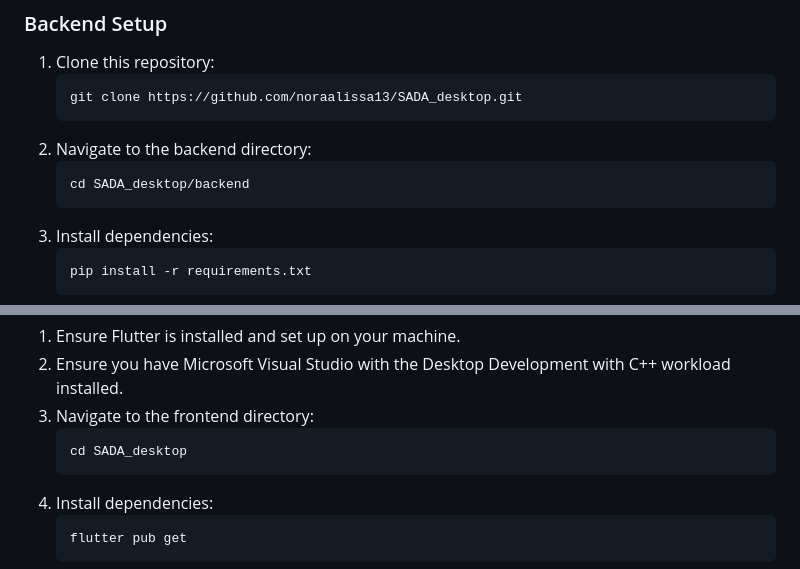
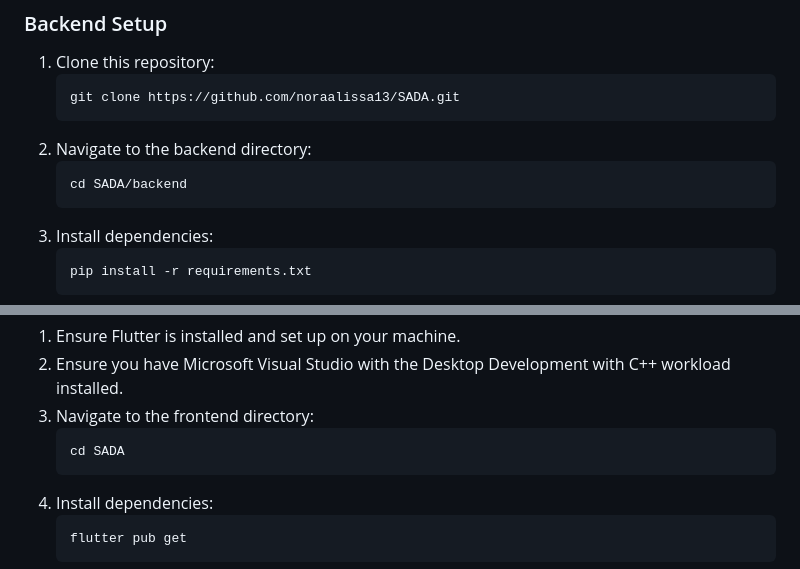
Before and after one commit to noraalissa13/SADA, a Markdown page: README.md, 2 parts joined by grey strips. Drawn GitHub-style.

```diff
--- a/README.md
+++ b/README.md
@@ -67,9 +67,9 @@
     <h3>Backend Setup</h3>
     <ol>
         <li>Clone this repository:</li>
-        <pre><code>git clone https://github.com/noraalissa13/SADA_desktop.git</code></pre>
+        <pre><code>git clone https://github.com/noraalissa13/SADA.git</code></pre>
         <li>Navigate to the backend directory:</li>
-        <pre><code>cd SADA_desktop/backend</code></pre>
+        <pre><code>cd SADA/backend</code></pre>
         <li>Install dependencies:</li>
         <pre><code>pip install -r requirements.txt</code></pre>
         <li>Run the FastAPI WebSocket server:</li>
@@ -80,7 +80,7 @@
         <li>Ensure Flutter is installed and set up on your machine.</li>
         <li>Ensure you have Microsoft Visual Studio with the Desktop Development with C++ workload installed.</li>
         <li>Navigate to the frontend directory:</li>
-        <pre><code>cd SADA_desktop</code></pre>
+        <pre><code>cd SADA</code></pre>
         <li>Install dependencies:</li>
         <pre><code>flutter pub get</code></pre>
         <li>Run the Flutter app:</li>
```
